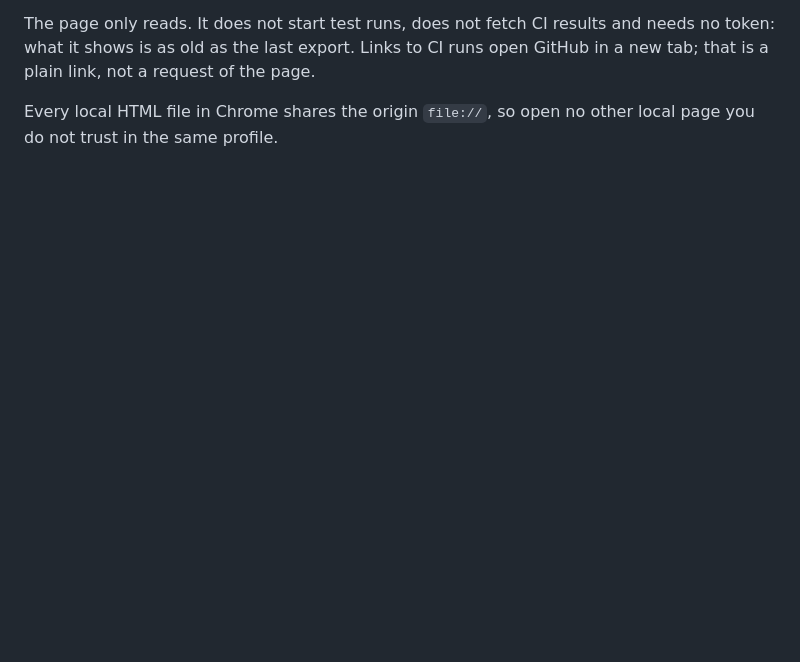
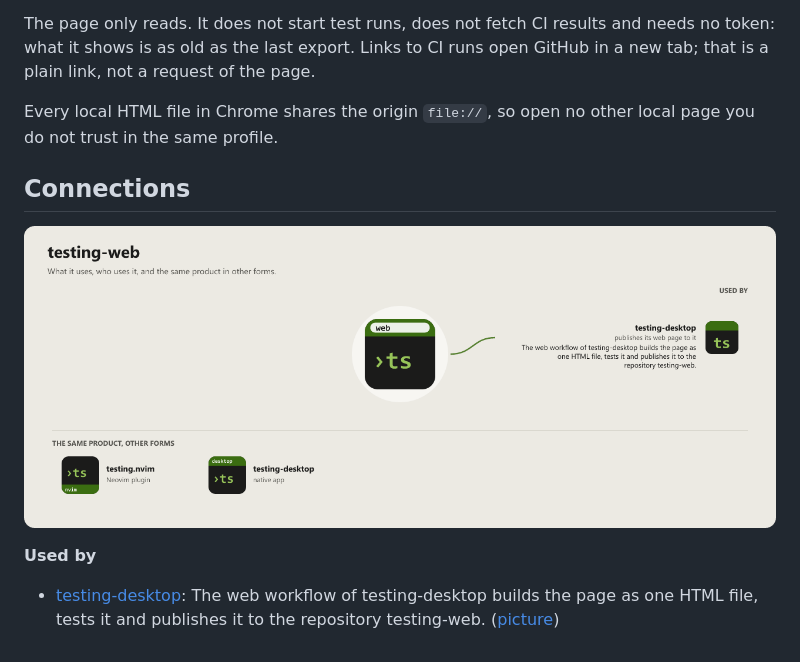
Before and after one commit to WKDSteve/testing-web, a Markdown page: README.md, the part around the change. GitHub-like rendering; pictures changed too: assets/graphs/testing-web.png (added); blank space fills up the shorter version.

Commit message:
docs(readme): connections to the other repos of the workshop, as a picture and a list
The block at the end of the README and assets/graphs are written by the app-icons tool of the workshop (graphs.mjs install-repos); change integrations.json there, not here.

```diff
--- a/README.md
+++ b/README.md
@@ -36,3 +36,13 @@ old as the last export. Links to CI runs open GitHub in a new tab; that is a pla
 
 Every local HTML file in Chrome shares the origin `file://`, so open no other local page you do not trust in the same
 profile.
+
+<!-- connections:begin (written by the app-icons tool of the workshop; change integrations.json there, not this block) -->
+## Connections
+
+![testing-web: what it uses and what uses it](assets/graphs/testing-web.png)
+
+**Used by**
+
+- [testing-desktop](https://github.com/WKDSteve/testing-desktop): The web workflow of testing-desktop builds the page as one HTML file, tests it and publishes it to the repository testing-web. ([picture](assets/graphs/pair/testing-desktop--testing-web.png))
+<!-- connections:end -->
```
Also changed, not shown: assets/graphs/pair/testing-desktop--testing-web.png (added).
